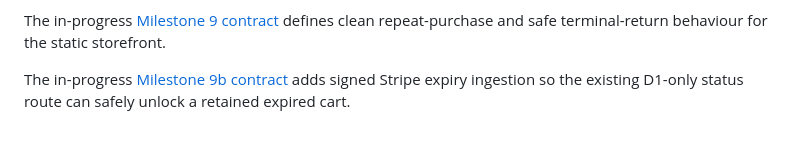
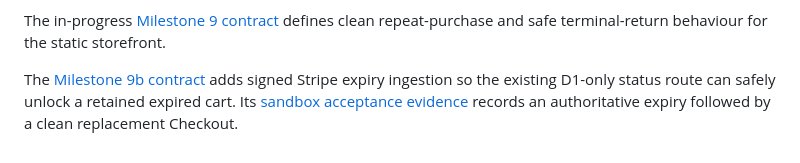
Before and after one commit to mitchins/cart-ray, a Markdown page: README.md, the part around the change. GitHub-like rendering.

Commit message:
Record M9b expiry acceptance evidence

```diff
--- a/README.md
+++ b/README.md
@@ -81,5 +81,7 @@ the deployed real-subset free and paid Checkout proof.
 The in-progress [Milestone 9 contract](docs/milestone-9-contract.md) defines clean repeat-purchase
 and safe terminal-return behaviour for the static storefront.
 
-The in-progress [Milestone 9b contract](docs/milestone-9b-contract.md) adds signed Stripe expiry
-ingestion so the existing D1-only status route can safely unlock a retained expired cart.
+The [Milestone 9b contract](docs/milestone-9b-contract.md) adds signed Stripe expiry ingestion so
+the existing D1-only status route can safely unlock a retained expired cart. Its
+[sandbox acceptance evidence](docs/milestone-9b-acceptance-evidence.md) records an authoritative
+expiry followed by a clean replacement Checkout.
```
Also changed, not shown: docs/milestone-9b-acceptance-evidence.md (added, +45 -0 lines).
